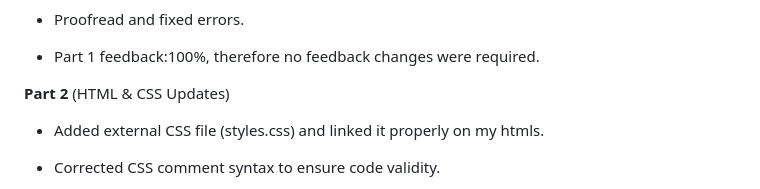
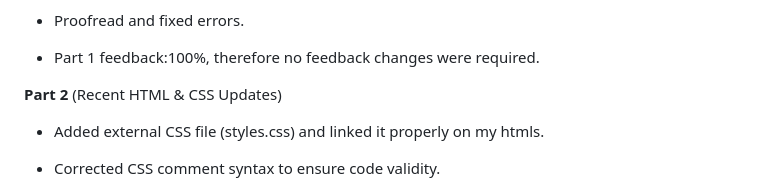
Before and after one commit to IIEWFL/wede5020-part-1-ST10483237-Masego-Hendricks, a Markdown page: README.md, the part around the change. Rendered like a GitHub page.

```diff
--- a/README.md
+++ b/README.md
@@ -91,7 +91,7 @@ Contact(contact.html)
 
 - Part 1 feedback:100%, therefore no feedback changes were required.
 
-<strong> Part 2</strong> (HTML & CSS Updates)
+<strong> Part 2</strong> (Recent HTML & CSS Updates)
 - Added external CSS file (styles.css) and linked it properly on my htmls.
 
 - Corrected CSS comment syntax to ensure code validity.
```
